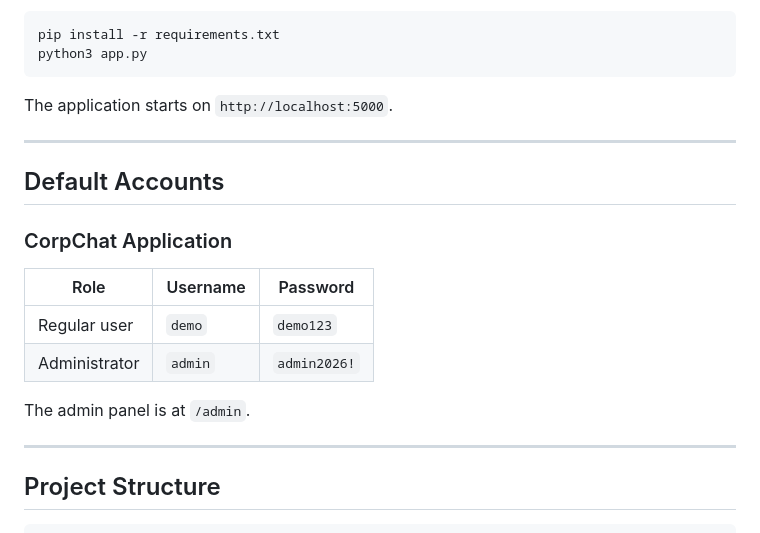
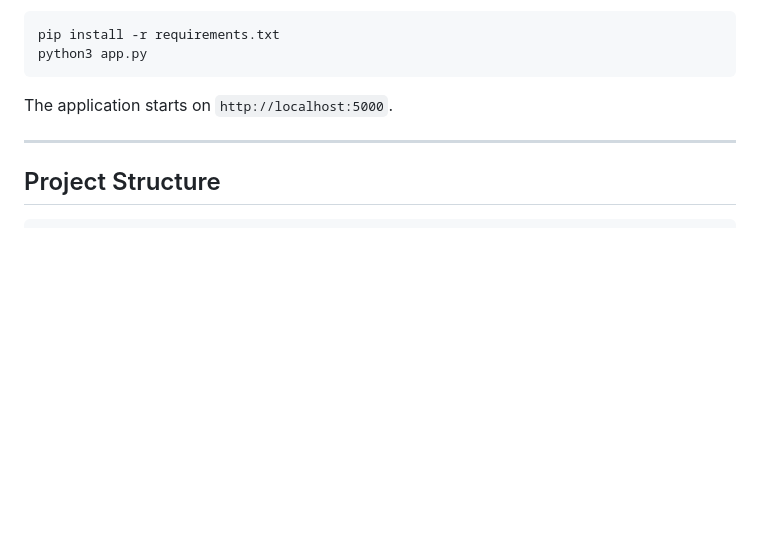
Before and after one commit to Bloodimooni/pwnbox, a Markdown page: README.MD, the part around the change. Drawn GitHub-style; blank space fills up the shorter version.

Commit message:
No more default account credentials for main README also

````diff
--- a/README.MD
+++ b/README.MD
@@ -71,19 +71,6 @@ The application starts on `http://localhost:5000`.
 
 ---
 
-## Default Accounts
-
-### CorpChat Application
-
-| Role | Username | Password |
-|------|----------|----------|
-| Regular user | `demo` | `demo123` |
-| Administrator | `admin` | `admin2026!` |
-
-The admin panel is at `/admin`.
-
----
-
 ## Project Structure
 
 ```
````
